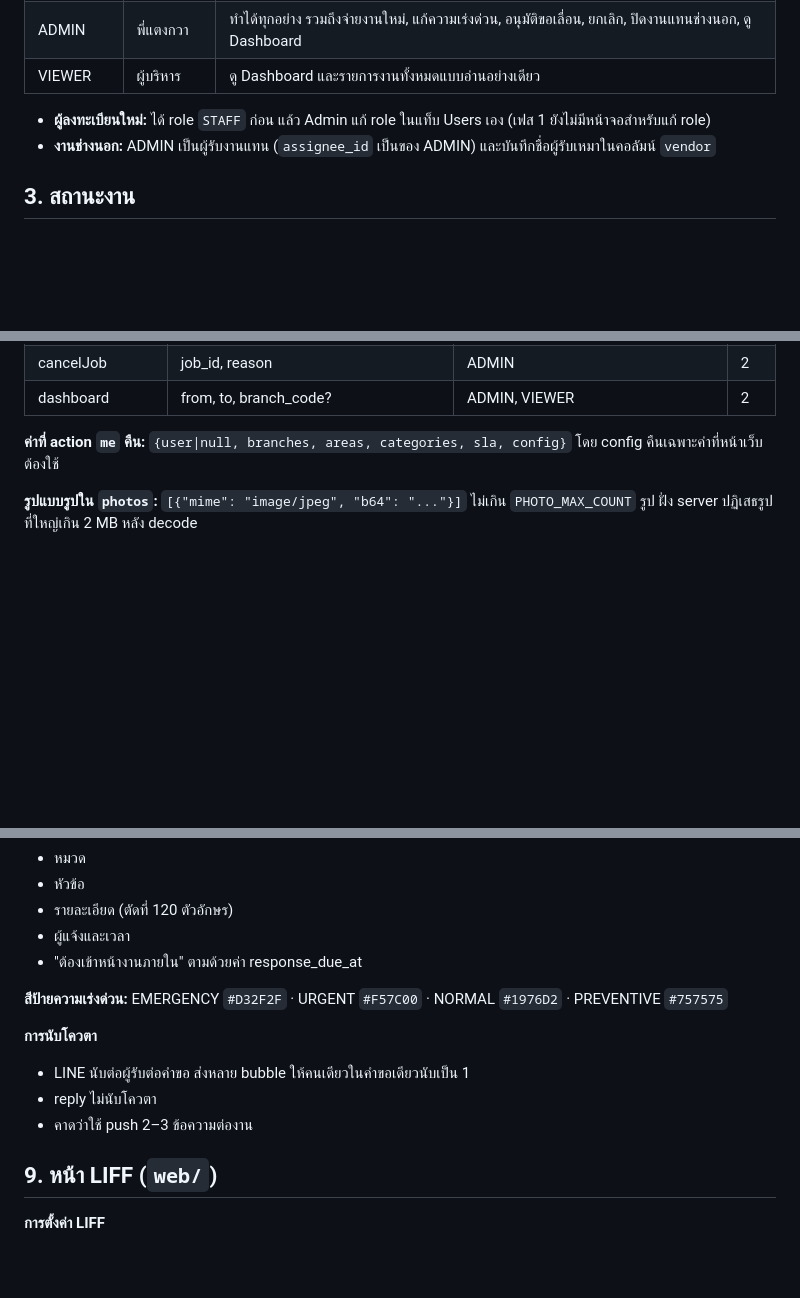
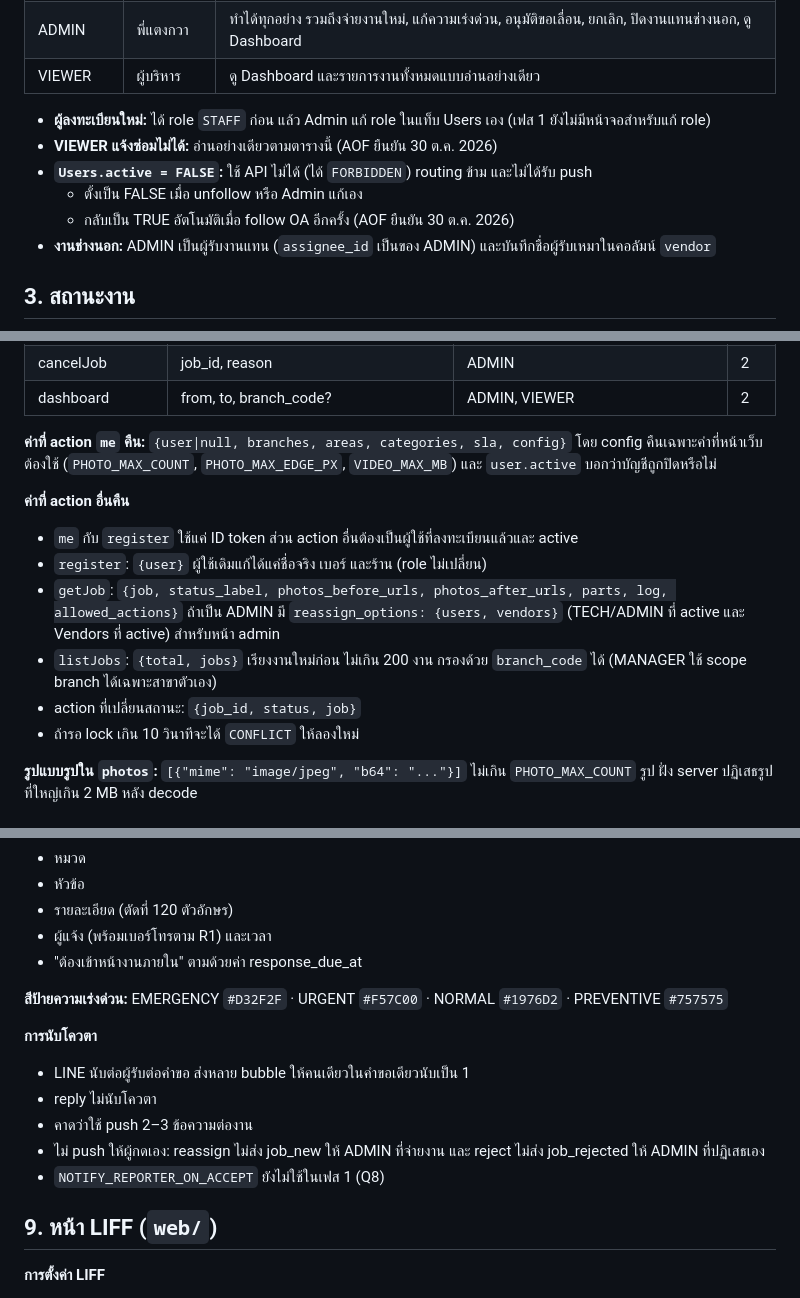
Before and after one commit to Sitthisak17SM/maintenance-line, a Markdown page: docs/PLAN.md, 3 parts joined by grey strips. GitHub-like rendering; blank space fills up the shorter version.

```diff
--- a/docs/PLAN.md
+++ b/docs/PLAN.md
@@ -27,6 +27,10 @@ Time trigger ทุก 15 นาที ──▶ Sla_tick()
 | VIEWER | ผู้บริหาร | ดู Dashboard และรายการงานทั้งหมดแบบอ่านอย่างเดียว |
 
 - **ผู้ลงทะเบียนใหม่:** ได้ role `STAFF` ก่อน แล้ว Admin แก้ role ในแท็บ Users เอง (เฟส 1 ยังไม่มีหน้าจอสำหรับแก้ role)
+- **VIEWER แจ้งซ่อมไม่ได้:** อ่านอย่างเดียวตามตารางนี้ (AOF ยืนยัน 30 ต.ค. 2026)
+- **`Users.active = FALSE`:** ใช้ API ไม่ได้ (ได้ `FORBIDDEN`) routing ข้าม และไม่ได้รับ push
+    - ตั้งเป็น FALSE เมื่อ unfollow หรือ Admin แก้เอง
+    - กลับเป็น TRUE อัตโนมัติเมื่อ follow OA อีกครั้ง (AOF ยืนยัน 30 ต.ค. 2026)
 - **งานช่างนอก:** ADMIN เป็นผู้รับงานแทน (`assignee_id` เป็นของ ADMIN) และบันทึกชื่อผู้รับเหมาในคอลัมน์ `vendor`
 
 ## 3. สถานะงาน
@@ -242,7 +251,16 @@ Time trigger ทุก 15 นาที ──▶ Sla_tick()
 | cancelJob | job_id, reason | ADMIN | 2 |
 | dashboard | from, to, branch_code? | ADMIN, VIEWER | 2 |
 
-**ค่าที่ action `me` คืน:** `{user|null, branches, areas, categories, sla, config}` โดย config คืนเฉพาะค่าที่หน้าเว็บต้องใช้
+**ค่าที่ action `me` คืน:** `{user|null, branches, areas, categories, sla, config}` โดย config คืนเฉพาะค่าที่หน้าเว็บต้องใช้ (`PHOTO_MAX_COUNT`, `PHOTO_MAX_EDGE_PX`, `VIDEO_MAX_MB`) และ `user.active` บอกว่าบัญชีถูกปิดหรือไม่
+
+**ค่าที่ action อื่นคืน**
+
+- `me` กับ `register` ใช้แค่ ID token ส่วน action อื่นต้องเป็นผู้ใช้ที่ลงทะเบียนแล้วและ active
+- `register`: `{user}` ผู้ใช้เดิมแก้ได้แค่ชื่อจริง เบอร์ และร้าน (role ไม่เปลี่ยน)
+- `getJob`: `{job, status_label, photos_before_urls, photos_after_urls, parts, log, allowed_actions}` ถ้าเป็น ADMIN มี `reassign_options: {users, vendors}` (TECH/ADMIN ที่ active และ Vendors ที่ active) สำหรับหน้า admin
+- `listJobs`: `{total, jobs}` เรียงงานใหม่ก่อน ไม่เกิน 200 งาน กรองด้วย `branch_code` ได้ (MANAGER ใช้ scope branch ได้เฉพาะสาขาตัวเอง)
+- action ที่เปลี่ยนสถานะ: `{job_id, status, job}`
+- ถ้ารอ lock เกิน 10 วินาทีจะได้ `CONFLICT` ให้ลองใหม่
 
 **รูปแบบรูปใน `photos`:** `[{"mime": "image/jpeg", "b64": "..."}]` ไม่เกิน `PHOTO_MAX_COUNT` รูป ฝั่ง server ปฏิเสธรูปที่ใหญ่เกิน 2 MB หลัง decode
 
@@ -305,7 +325,7 @@ Time trigger ทุก 15 นาที ──▶ Sla_tick()
 - หมวด
 - หัวข้อ
 - รายละเอียด (ตัดที่ 120 ตัวอักษร)
-- ผู้แจ้งและเวลา
+- ผู้แจ้ง (พร้อมเบอร์โทรตาม R1) และเวลา
 - "ต้องเข้าหน้างานภายใน" ตามด้วยค่า response_due_at
 
 **สีป้ายความเร่งด่วน:** EMERGENCY `#D32F2F` · URGENT `#F57C00` · NORMAL `#1976D2` · PREVENTIVE `#757575`
@@ -315,6 +335,8 @@ Time trigger ทุก 15 นาที ──▶ Sla_tick()
 - LINE นับต่อผู้รับต่อคำขอ ส่งหลาย bubble ให้คนเดียวในคำขอเดียวนับเป็น 1
 - reply ไม่นับโควตา
 - คาดว่าใช้ push 2–3 ข้อความต่องาน
+- ไม่ push ให้ผู้กดเอง: reassign ไม่ส่ง job_new ให้ ADMIN ที่จ่ายงาน และ reject ไม่ส่ง job_rejected ให้ ADMIN ที่ปฏิเสธเอง
+- `NOTIFY_REPORTER_ON_ACCEPT` ยังไม่ใช้ในเฟส 1 (Q8)
 
 ## 9. หน้า LIFF (`web/`)
 
```
Also changed, not shown: other parts of docs/PLAN.md (+22 -11 lines).
